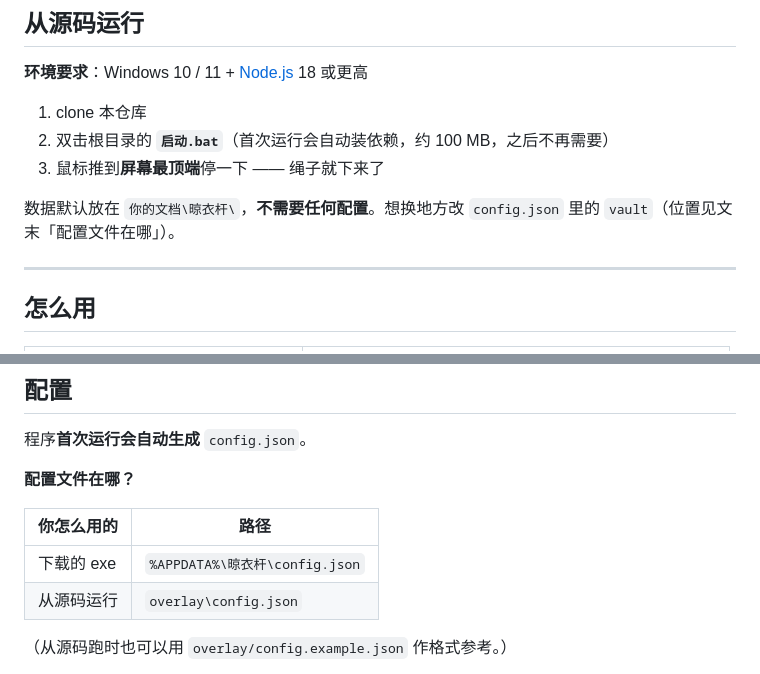
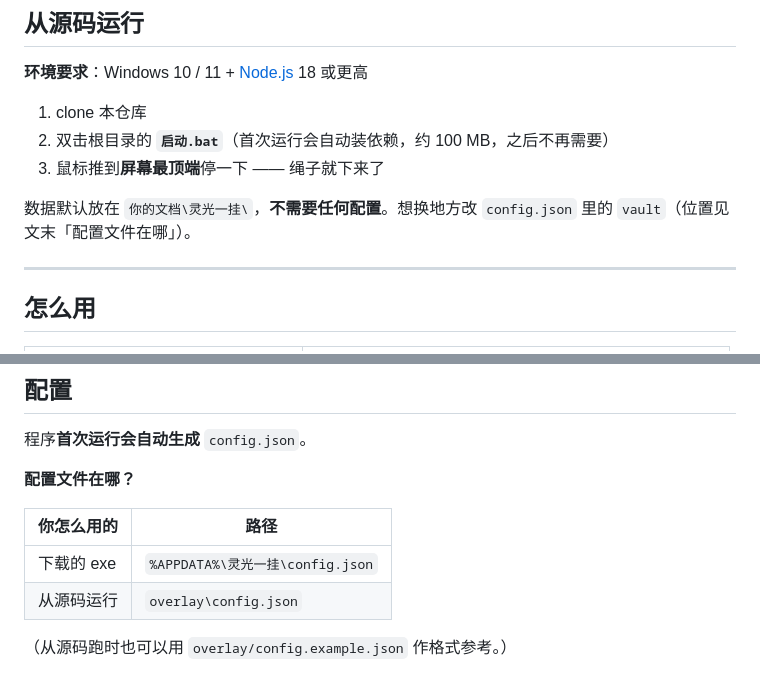
Before and after one commit to ZiOstudio/FadeLine, a Markdown page: README.md, 2 parts joined by grey strips. Rendered like a GitHub page.

```diff
--- a/README.md
+++ b/README.md
@@ -45,7 +45,7 @@
 2. 双击根目录的 **`启动.bat`**（首次运行会自动装依赖，约 100 MB，之后不再需要）
 3. 鼠标推到**屏幕最顶端**停一下 —— 绳子就下来了
 
-数据默认放在 `你的文档\晾衣杆\`，**不需要任何配置**。想换地方改 `config.json` 里的 `vault`（位置见文末「配置文件在哪」）。
+数据默认放在 `你的文档\灵光一挂\`，**不需要任何配置**。想换地方改 `config.json` 里的 `vault`（位置见文末「配置文件在哪」）。
 
 ---
 
@@ -103,7 +104,7 @@
 
 | 你怎么用的 | 路径 |
 | --- | --- |
-| 下载的 exe | `%APPDATA%\晾衣杆\config.json` |
+| 下载的 exe | `%APPDATA%\灵光一挂\config.json` |
 | 从源码运行 | `overlay\config.json` |
 
 （从源码跑时也可以用 `overlay/config.example.json` 作格式参考。）
```
Also changed, not shown: other parts of README.md (+11 -8 lines), docs/hero.png, 13 other files.
